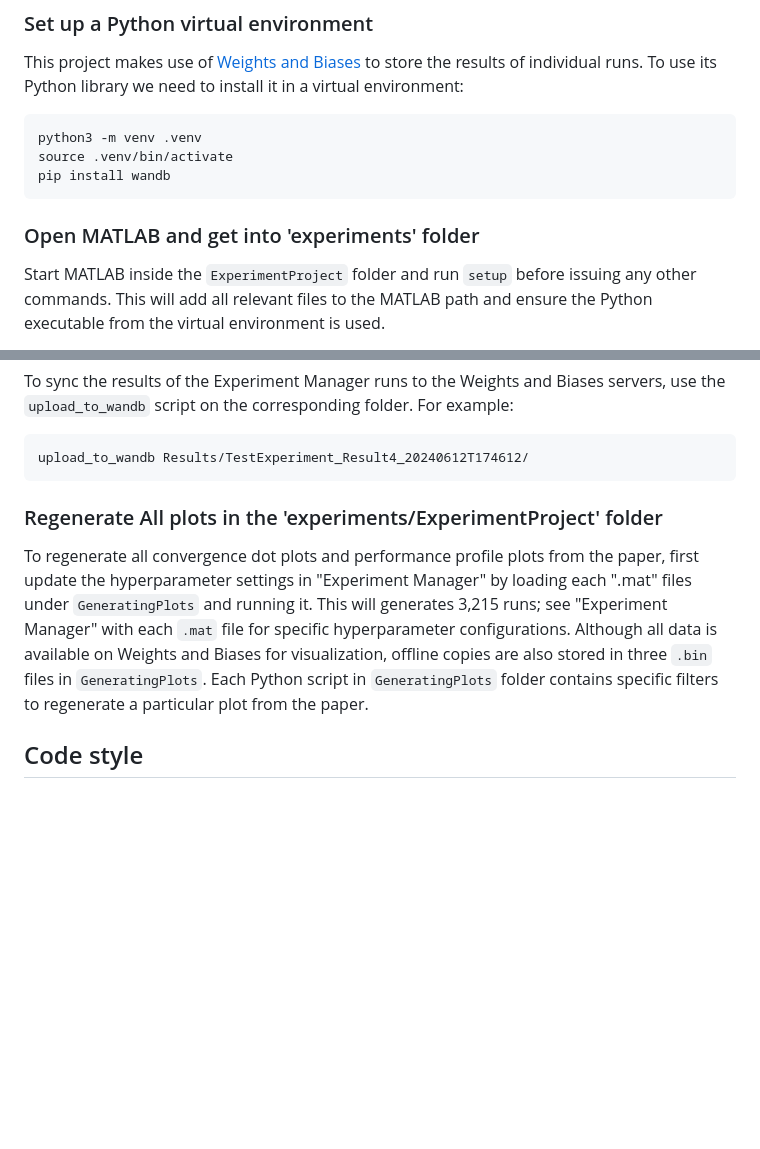
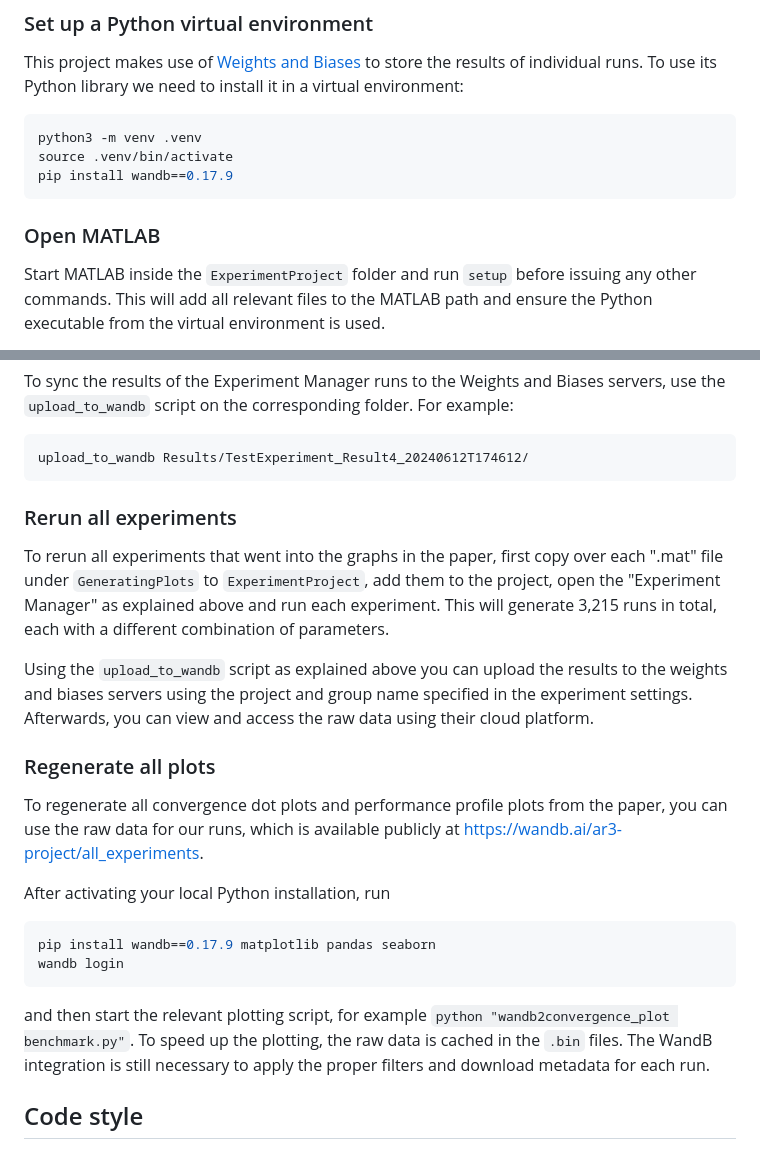
Before and after one commit to karlwelzel/ar3-matlab, a Markdown page: README.md, 2 parts joined by grey strips. Drawn GitHub-style; blank space fills up the shorter version.

Commit message:
Improve instructions for regenerating plots

````diff
--- a/README.md
+++ b/README.md
@@ -50,10 +50,10 @@ To use its Python library we need to install it in a virtual environment:
 ```bash
 python3 -m venv .venv
 source .venv/bin/activate
-pip install wandb
+pip install wandb==0.17.9
 ```
 
-### Open MATLAB and get into 'experiments' folder
+### Open MATLAB
 
 Start MATLAB inside the `ExperimentProject` folder and run `setup` before issuing any other commands.
 This will add all relevant files to the MATLAB path and ensure the Python executable from the virtual environment is used.
@@ -81,11 +81,28 @@ For example:
 ```Matlab
 upload_to_wandb Results/TestExperiment_Result4_20240612T174612/
 ```
-### Regenerate All plots in the 'experiments/ExperimentProject' folder
 
-To regenerate all convergence dot plots and performance profile plots from the paper, first update the hyperparameter settings in "Experiment Manager" by loading each ".mat" files under `GeneratingPlots` and running it. This will generates 3,215 runs; see "Experiment Manager" with each `.mat` file for specific hyperparameter configurations.
-Although all data is available on Weights and Biases for visualization, offline copies are also stored in three `.bin` files in `GeneratingPlots`.
-Each Python script in `GeneratingPlots` folder contains specific filters to regenerate a particular plot from the paper.
+### Rerun all experiments
+
+To rerun all experiments that went into the graphs in the paper, first copy over each ".mat" file under `GeneratingPlots` to `ExperimentProject`, add them to the project, open the "Experiment Manager" as explained above and run each experiment.
+This will generate 3,215 runs in total, each with a different combination of parameters.
+
+Using the `upload_to_wandb` script as explained above you can upload the results to the weights and biases servers using the project and group name specified in the experiment settings.
+Afterwards, you can view and access the raw data using their cloud platform.
+
+
+### Regenerate all plots
+
+To regenerate all convergence dot plots and performance profile plots from the paper, you can use the raw data for our runs, which is available publicly at https://wandb.ai/ar3-project/all_experiments.
+
+After activating your local Python installation, run
+```bash
+pip install wandb==0.17.9 matplotlib pandas seaborn
+wandb login
+```
+and then start the relevant plotting script, for example `python "wandb2convergence_plot benchmark.py"`.
+To speed up the plotting, the raw data is cached in the `.bin` files.
+The WandB integration is still necessary to apply the proper filters and download metadata for each run.
 
 ## Code style
 
````
